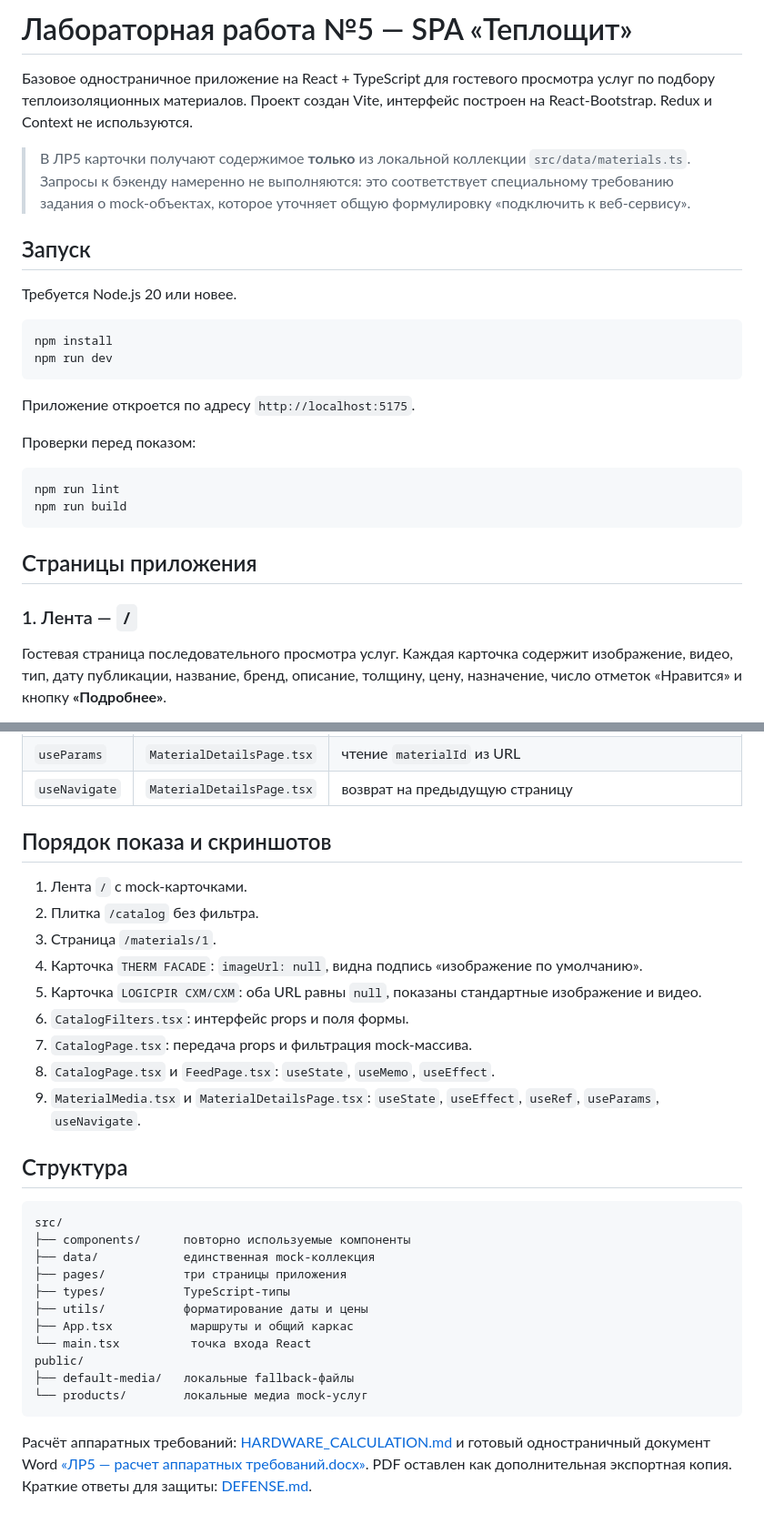
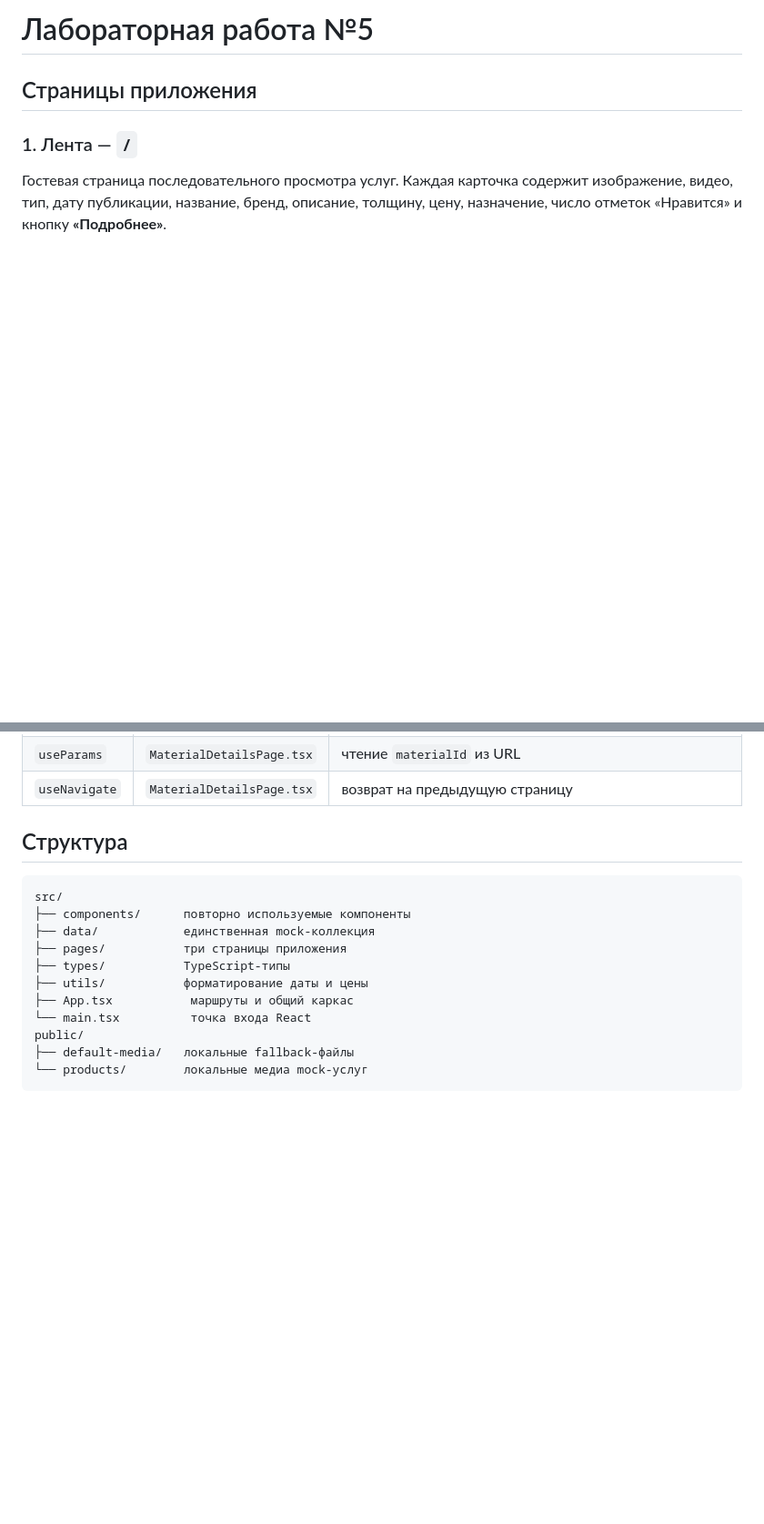
Before and after one commit to Rayana06/Teploizolyatsiya, a Markdown page: README.md, 2 parts joined by grey strips. Shown at 91% size. Drawn GitHub-style; blank space fills up the shorter version.

````diff
--- a/README.md
+++ b/README.md
@@ -1,26 +1,4 @@
-# Лабораторная работа №5 — SPA «Теплощит»
-
-Базовое одностраничное приложение на React + TypeScript для гостевого просмотра услуг по подбору теплоизоляционных материалов. Проект создан Vite, интерфейс построен на React-Bootstrap. Redux и Context не используются.
-
-> В ЛР5 карточки получают содержимое **только** из локальной коллекции `src/data/materials.ts`. Запросы к бэкенду намеренно не выполняются: это соответствует специальному требованию задания о mock-объектах, которое уточняет общую формулировку «подключить к веб-сервису».
-
-## Запуск
-
-Требуется Node.js 20 или новее.
-
-```bash
-npm install
-npm run dev
-```
-
-Приложение откроется по адресу `http://localhost:5175`.
-
-Проверки перед показом:
-
-```bash
-npm run lint
-npm run build
-```
+# Лабораторная работа №5
 
 ## Страницы приложения
 
@@ -79,17 +57,6 @@ Props неизменяемы: дочерние компоненты вызыва
 | `useParams` | `MaterialDetailsPage.tsx` | чтение `materialId` из URL |
 | `useNavigate` | `MaterialDetailsPage.tsx` | возврат на предыдущую страницу |
 
-## Порядок показа и скриншотов
-
-1. Лента `/` с mock-карточками.
-2. Плитка `/catalog` без фильтра.
-3. Страница `/materials/1`.
-4. Карточка `THERM FACADE`: `imageUrl: null`, видна подпись «изображение по умолчанию».
-5. Карточка `LOGICPIR СХМ/СХМ`: оба URL равны `null`, показаны стандартные изображение и видео.
-6. `CatalogFilters.tsx`: интерфейс props и поля формы.
-7. `CatalogPage.tsx`: передача props и фильтрация mock-массива.
-8. `CatalogPage.tsx` и `FeedPage.tsx`: `useState`, `useMemo`, `useEffect`.
-9. `MaterialMedia.tsx` и `MaterialDetailsPage.tsx`: `useState`, `useEffect`, `useRef`, `useParams`, `useNavigate`.
 
 ## Структура
 
@@ -106,5 +73,3 @@ public/
 ├── default-media/   локальные fallback-файлы
 └── products/        локальные медиа mock-услуг
 ```
-
-Расчёт аппаратных требований: [HARDWARE_CALCULATION.md](./HARDWARE_CALCULATION.md) и готовый одностраничный документ Word [«ЛР5 — расчет аппаратных требований.docx»](../output/docx/ЛР5%20—%20расчет%20аппаратных%20требований.docx). PDF оставлен как дополнительная экспортная копия. Краткие ответы для защиты: [DEFENSE.md](./DEFENSE.md).
````
